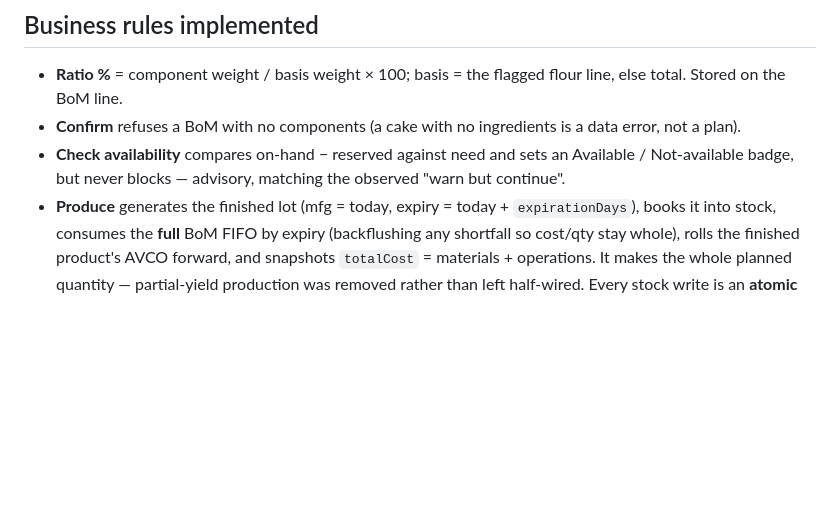
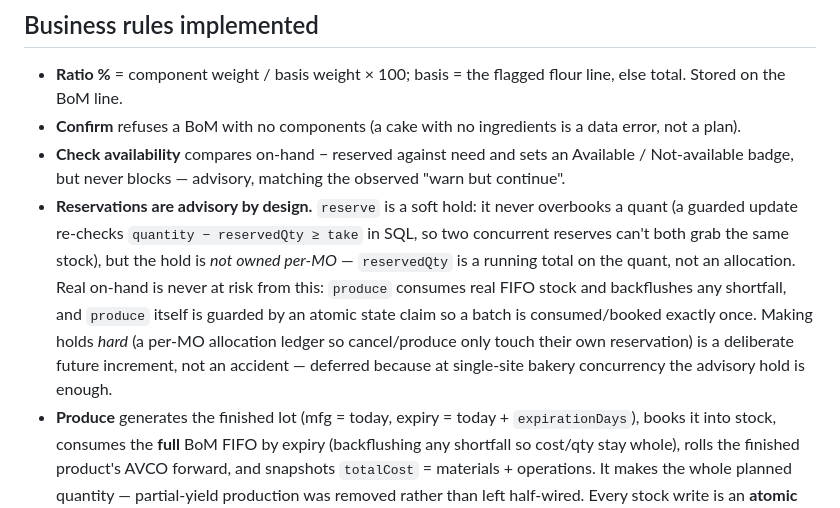
Before and after one commit to viet20121995-droid/banan, a Markdown page: docs/kitchen-mes.md, the part around the change. GitHub-like rendering; blank space fills up the shorter version.

Commit message:
docs(kitchen-mes): record reservations as advisory-by-design
Finding 3 from the round-2 review (reservedQty is a running total, not a per-MO
allocation) was weighed and deferred: at single-site bakery concurrency the
advisory hold is enough, and real on-hand is never at risk (produce consumes real
FIFO stock, backflushes shortfalls, and is guarded by an atomic state claim).
Document the semantics so the loose hold reads as a decision, not an oversight.

Co-Authored-By: Claude Opus 4.8 <noreply@anthropic.com>

```diff
--- a/docs/kitchen-mes.md
+++ b/docs/kitchen-mes.md
@@ -91,6 +91,16 @@ GET  traceability/lot/:id
 - **Check availability** compares on-hand − reserved against need and sets an
   Available / Not-available badge, but never blocks — advisory, matching the
   observed "warn but continue".
+- **Reservations are advisory by design.** `reserve` is a soft hold: it never
+  overbooks a quant (a guarded update re-checks `quantity − reservedQty ≥ take`
+  in SQL, so two concurrent reserves can't both grab the same stock), but the
+  hold is *not owned per-MO* — `reservedQty` is a running total on the quant, not
+  an allocation. Real on-hand is never at risk from this: `produce` consumes real
+  FIFO stock and backflushes any shortfall, and `produce` itself is guarded by an
+  atomic state claim so a batch is consumed/booked exactly once. Making holds
+  *hard* (a per-MO allocation ledger so cancel/produce only touch their own
+  reservation) is a deliberate future increment, not an accident — deferred
+  because at single-site bakery concurrency the advisory hold is enough.
 - **Produce** generates the finished lot (mfg = today, expiry = today +
   `expirationDays`), books it into stock, consumes the **full** BoM FIFO by
   expiry (backflushing any shortfall so cost/qty stay whole), rolls the finished
```
